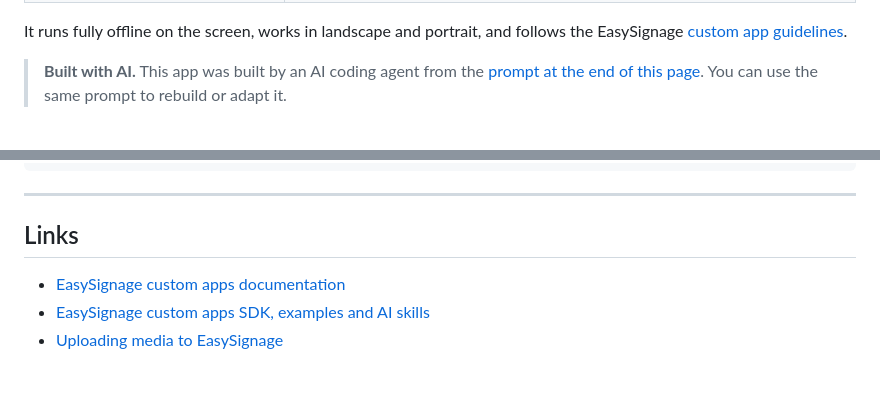
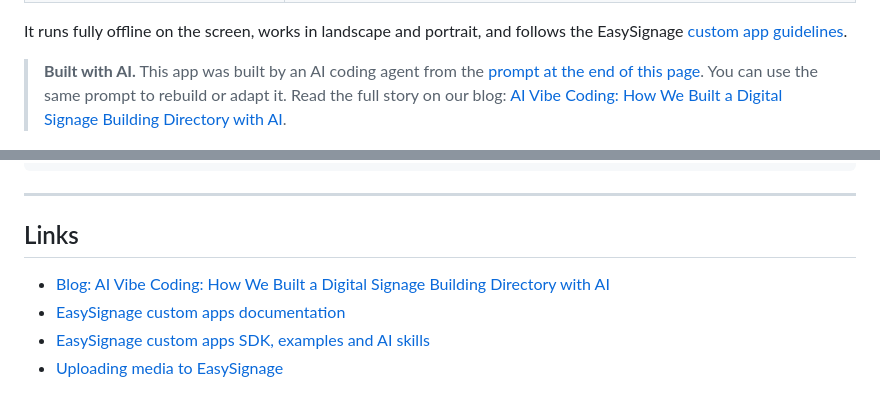
Before and after one commit to easysignage/Digital-Signage-Building-Directory-Using-AI, a Markdown page: README.md, 2 parts joined by grey strips. GitHub-like rendering.

Commit message:
Link the blog post from the README
Co-Authored-By: Claude Opus 5.5 <noreply@anthropic.com>

```diff
--- a/README.md
+++ b/README.md
@@ -17,7 +17,8 @@ follows the EasySignage
 
 > **Built with AI.** This app was built by an AI coding agent from the
 > [prompt at the end of this page](#build-it-with-an-ai-agent). You can use the
-> same prompt to rebuild or adapt it.
+> same prompt to rebuild or adapt it. Read the full story on our blog:
+> [AI Vibe Coding: How We Built a Digital Signage Building Directory with AI](https://easysignage.com/blog/26/ai-vibe-coding-digital-signage-building-directory/).
 
 ![Directory on a landscape screen, listing all buildings](docs/images/display-landscape.jpg)
 
@@ -492,6 +493,7 @@ VERIFY
 
 ## Links
 
+- [Blog: AI Vibe Coding: How We Built a Digital Signage Building Directory with AI](https://easysignage.com/blog/26/ai-vibe-coding-digital-signage-building-directory/)
 - [EasySignage custom apps documentation](https://easysignage.com/help/custom-apps/digital-signage-custom-apps/)
 - [EasySignage custom apps SDK, examples and AI skills](https://github.com/easysignage/Digital-Signage-Custom-Apps)
 - [Uploading media to EasySignage](https://easysignage.com/help/apps/digital-signage-upload-media/)
```
